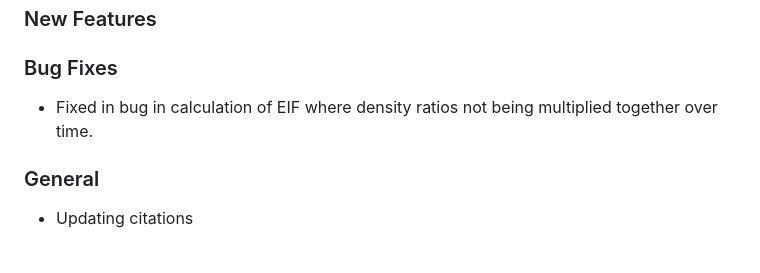
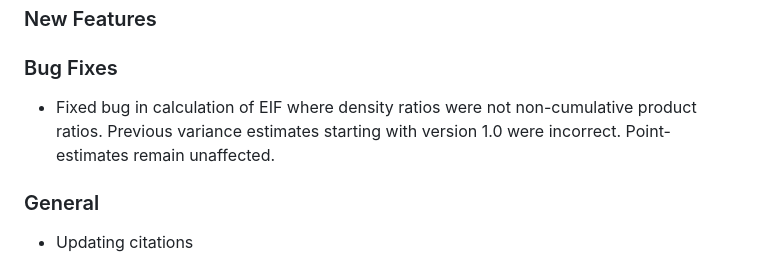
Before and after one commit to nt-williams/lmtp, a Markdown page: NEWS.md, the part around the change. Drawn GitHub-style.

Commit message:
Updated NEWS

```diff
--- a/NEWS.md
+++ b/NEWS.md
@@ -4,7 +4,7 @@
 
 ### Bug Fixes
 
--   Fixed in bug in calculation of EIF where density ratios not being multiplied together over time.
+-   Fixed bug in calculation of EIF where density ratios were not non-cumulative product ratios. Previous variance estimates starting with version 1.0 were incorrect. Point-estimates remain unaffected.
 
 ### General
 
```
